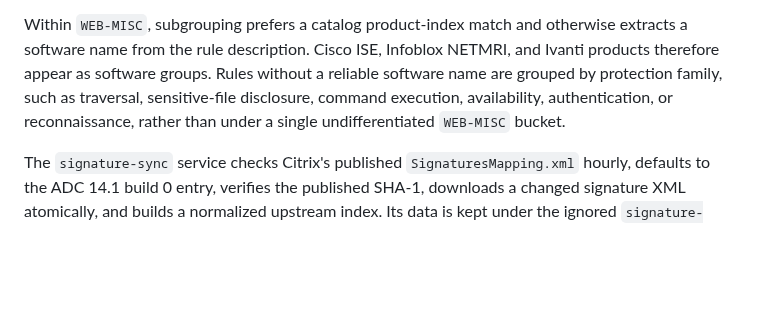
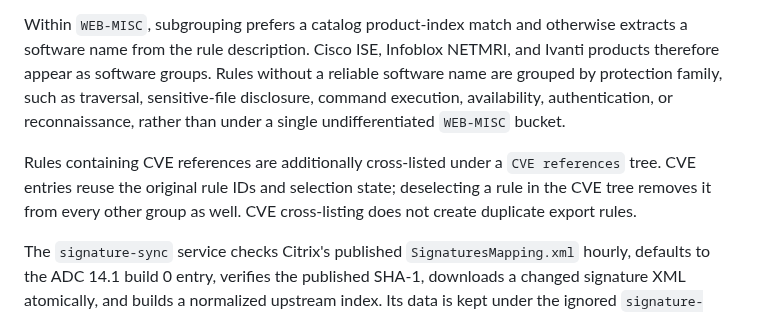
Before and after one commit to grega-zoubek/WAF-helper, a Markdown page: README.md, the part around the change. Drawn GitHub-style; blank space fills up the shorter version.

Commit message:
Document CVE cross-list selection

```diff
--- a/README.md
+++ b/README.md
@@ -49,6 +49,11 @@ name are grouped by protection family, such as traversal, sensitive-file disclos
 command execution, availability, authentication, or reconnaissance, rather than under
 a single undifferentiated `WEB-MISC` bucket.
 
+Rules containing CVE references are additionally cross-listed under a `CVE references`
+tree. CVE entries reuse the original rule IDs and selection state; deselecting a rule in
+the CVE tree removes it from every other group as well. CVE cross-listing does not create
+duplicate export rules.
+
 The `signature-sync` service checks Citrix's published `SignaturesMapping.xml`
 hourly, defaults to the ADC 14.1 build 0 entry, verifies the published SHA-1,
 downloads a changed signature XML atomically, and builds a normalized upstream
```
Also changed, not shown: WAF_ANALYSIS_ROADMAP.md (+4 -0 lines).
